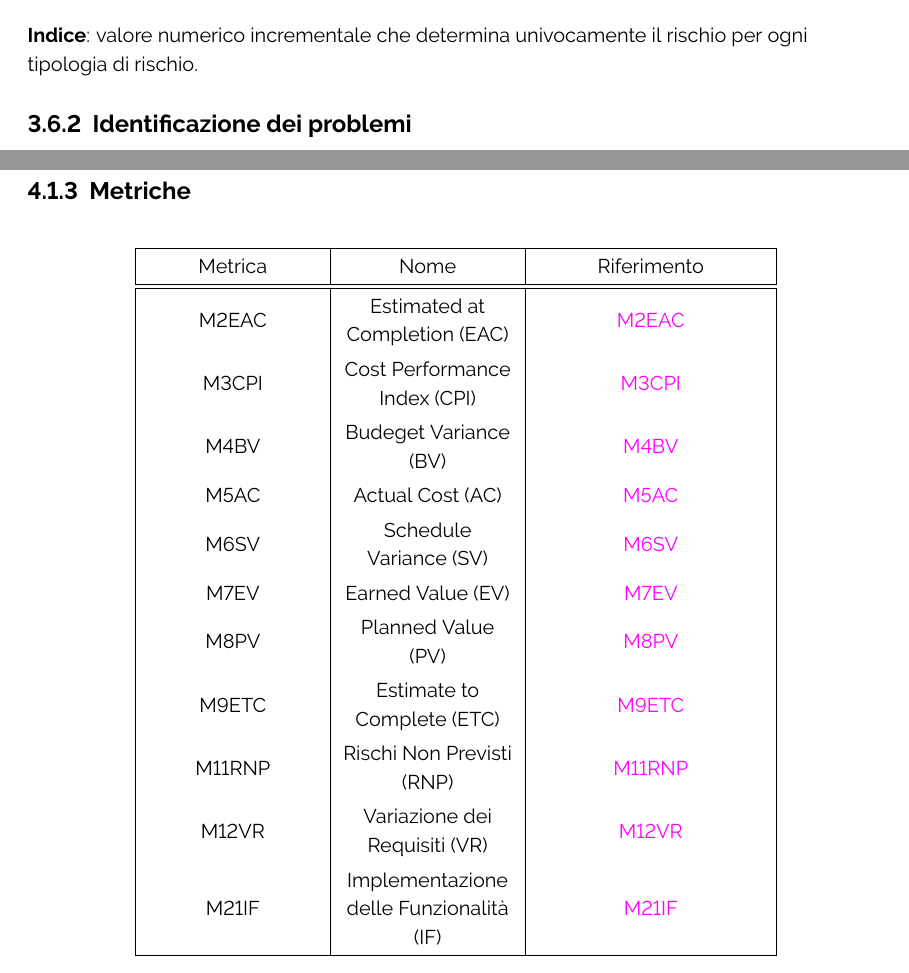
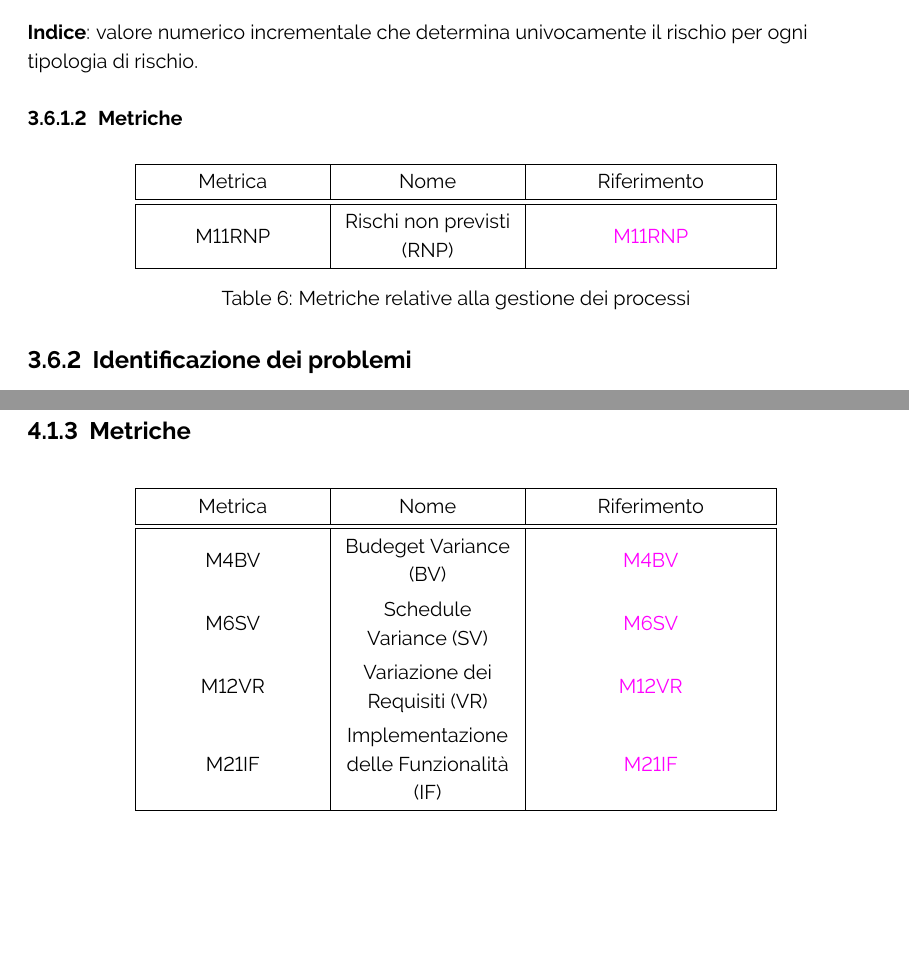
Before and after one commit to ByteOps-swe/Sorgente-documenti, a LaTeX document (RTB/Norme_di_progetto_v0.6.0.tex, which reads RTB/Sottosezioni/Norme_di_progetto/Gestione_dei_processi.tex, RTB/Sottosezioni/Norme_di_progetto/Risoluzione_dei_problemi.tex): two parts of pages 64 and 75 of 86, joined at a grey line, cut so that both start at the same text, the shorter picture padded with empty space. Compiled offline with pdfLaTeX.

Commit message:
Sistemate tabelle metriche

```diff
--- a/RTB/Sottosezioni/Norme_di_progetto/Gestione_dei_processi.tex
+++ b/RTB/Sottosezioni/Norme_di_progetto/Gestione_dei_processi.tex
@@ -221,15 +221,8 @@ La firma di approvazione dell'esterno è necessaria per ogni verbale esterno in
   \hline
   Metrica & Nome & Riferimento \\
   \hline \hline
-  M2EAC & Estimated at Completion (EAC) &  \hyperlink{item:M2EAC}{\textcolor{linkcolor}{M2EAC}} \\
-  M3CPI & Cost Performance Index (CPI) &  \hyperlink{item:M3CPI}{\textcolor{linkcolor}{M3CPI}} \\
   M4BV & Budeget Variance (BV) &  \hyperlink{item:M4BV}{\textcolor{linkcolor}{M4BV}} \\
-  M5AC & Actual Cost (AC) &  \hyperlink{item:M5AC}{\textcolor{linkcolor}{M5AC}} \\
   M6SV & Schedule Variance (SV) &  \hyperlink{item:M6SV}{\textcolor{linkcolor}{M6SV}} \\
-  M7EV & Earned Value (EV) &  \hyperlink{item:M7EV}{\textcolor{linkcolor}{M7EV}} \\
-  M8PV & Planned Value (PV) &  \hyperlink{item:M8PV}{\textcolor{linkcolor}{M8PV}} \\
-  M9ETC & Estimate to Complete (ETC) &  \hyperlink{item:M9ETC}{\textcolor{linkcolor}{M9ETC}} \\
-  M11RNP & Rischi Non Previsti (RNP) &  \hyperlink{item:M11RNP}{\textcolor{linkcolor}{M11RNP}} \\
   M12VR & Variazione dei Requisiti (VR) &  \hyperlink{item:M12VR}{\textcolor{linkcolor}{M12VR}} \\
   M21IF & Implementazione delle Funzionalità (IF) & \hyperlink{item:M21IF}{\textcolor{linkcolor}{M21IF}} \\
   \hline
--- a/RTB/Sottosezioni/Norme_di_progetto/Risoluzione_dei_problemi.tex
+++ b/RTB/Sottosezioni/Norme_di_progetto/Risoluzione_dei_problemi.tex
@@ -32,6 +32,20 @@ La convenzione utilizzata per la codifica dei rischi è la seguente:
     \end{itemize}
     \textbf{Indice}: valore numerico incrementale che determina univocamente il rischio per ogni tipologia di rischio.
 \end{flushleft}
+
+\paragraph{Metriche}
+\begin{table}[H]
+  \centering
+  \begin{tabular}{|C{3cm}|C{3cm}|C{4cm}|}
+  \hline
+  Metrica & Nome & Riferimento \\
+  \hline \hline
+  M11RNP & Rischi non previsti (RNP) &  \hyperlink{item:M11RNP}{\textcolor{linkcolor}{M11RNP}}\\
+  \hline
+  \end{tabular}
+  \caption{Metriche relative alla gestione dei processi}
+\end{table}
+
 \subsubsection{Identificazione dei problemi}
 Nel caso in cui un membro del team identifichi un problema, è obbligatorio notificarlo immediatamente al gruppo, e contemporaneamente, deve essere aperta una segnalazione nel sistema di tracciamento degli issue (ITS) con l'etichetta "bug" e una descrizione completa del problema.
 
```
